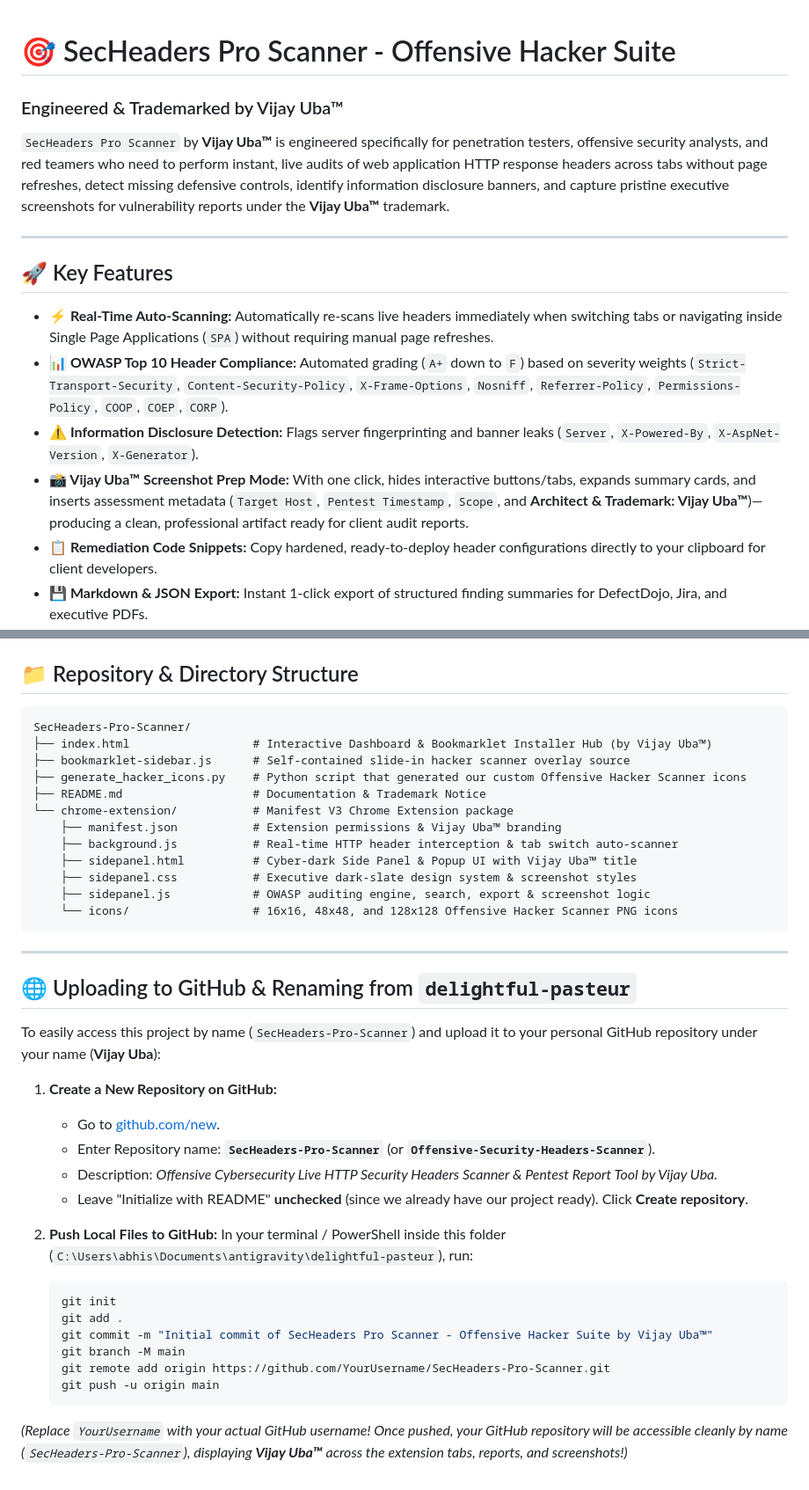
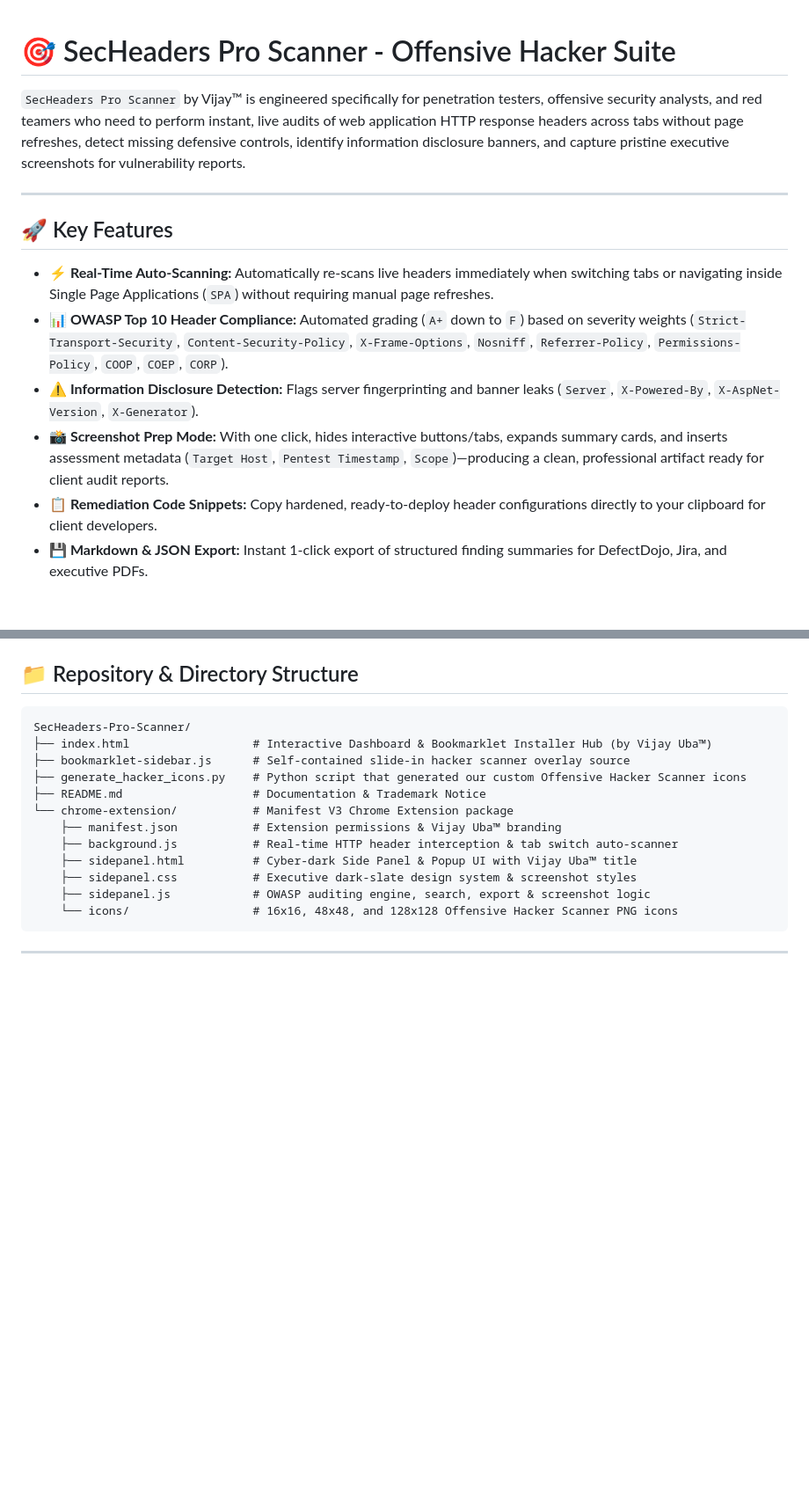
Before and after one commit to VijayUba7417/SecHeaders-Pro-Scanner, a Markdown page: README.md, 2 parts joined by grey strips. Shown at 88% size. Rendered like a GitHub page; blank space fills up the shorter version.

````diff
--- a/README.md
+++ b/README.md
@@ -1,7 +1,6 @@
 # 🎯 SecHeaders Pro Scanner - Offensive Hacker Suite
-### Engineered & Trademarked by Vijay Uba™
 
-`SecHeaders Pro Scanner` by **Vijay Uba™** is engineered specifically for penetration testers, offensive security analysts, and red teamers who need to perform instant, live audits of web application HTTP response headers across tabs without page refreshes, detect missing defensive controls, identify information disclosure banners, and capture pristine executive screenshots for vulnerability reports under the **Vijay Uba™** trademark.
+`SecHeaders Pro Scanner` by Vijay™ is engineered specifically for penetration testers, offensive security analysts, and red teamers who need to perform instant, live audits of web application HTTP response headers across tabs without page refreshes, detect missing defensive controls, identify information disclosure banners, and capture pristine executive screenshots for vulnerability reports.
 
 ---
 
@@ -10,7 +9,7 @@
 - **⚡ Real-Time Auto-Scanning:** Automatically re-scans live headers immediately when switching tabs or navigating inside Single Page Applications (`SPA`) without requiring manual page refreshes.
 - **📊 OWASP Top 10 Header Compliance:** Automated grading (`A+` down to `F`) based on severity weights (`Strict-Transport-Security`, `Content-Security-Policy`, `X-Frame-Options`, `Nosniff`, `Referrer-Policy`, `Permissions-Policy`, `COOP`, `COEP`, `CORP`).
 - **⚠️ Information Disclosure Detection:** Flags server fingerprinting and banner leaks (`Server`, `X-Powered-By`, `X-AspNet-Version`, `X-Generator`).
-- **📸 Vijay Uba™ Screenshot Prep Mode:** With one click, hides interactive buttons/tabs, expands summary cards, and inserts assessment metadata (`Target Host`, `Pentest Timestamp`, `Scope`, and **Architect & Trademark: Vijay Uba™**)—producing a clean, professional artifact ready for client audit reports.
+- **📸 Screenshot Prep Mode:** With one click, hides interactive buttons/tabs, expands summary cards, and inserts assessment metadata (`Target Host`, `Pentest Timestamp`, `Scope`)—producing a clean, professional artifact ready for client audit reports.
 - **📋 Remediation Code Snippets:** Copy hardened, ready-to-deploy header configurations directly to your clipboard for client developers.
 - **💾 Markdown & JSON Export:** Instant 1-click export of structured finding summaries for DefectDojo, Jira, and executive PDFs.
 
@@ -55,25 +54,3 @@ SecHeaders-Pro-Scanner/
 ```
 
 ---
-
-## 🌐 Uploading to GitHub & Renaming from `delightful-pasteur`
-
-To easily access this project by name (`SecHeaders-Pro-Scanner`) and upload it to your personal GitHub repository under your name (**Vijay Uba**):
-
-1. **Create a New Repository on GitHub:**
-   - Go to [github.com/new](https://github.com/new).
-   - Enter Repository name: **`SecHeaders-Pro-Scanner`** (or **`Offensive-Security-Headers-Scanner`**).
-   - Description: *Offensive Cybersecurity Live HTTP Security Headers Scanner & Pentest Report Tool by Vijay Uba.*
-   - Leave "Initialize with README" **unchecked** (since we already have our project ready). Click **Create repository**.
-
-2. **Push Local Files to GitHub:**
-   In your terminal / PowerShell inside this folder (`C:\Users\abhis\Documents\antigravity\delightful-pasteur`), run:
-   ```powershell
-   git init
-   git add .
-   git commit -m "Initial commit of SecHeaders Pro Scanner - Offensive Hacker Suite by Vijay Uba™"
-   git branch -M main
-   git remote add origin https://github.com/YourUsername/SecHeaders-Pro-Scanner.git
-   git push -u origin main
-   ```
-*(Replace `YourUsername` with your actual GitHub username! Once pushed, your GitHub repository will be accessible cleanly by name (`SecHeaders-Pro-Scanner`), displaying **Vijay Uba™** across the extension tabs, reports, and screenshots!)*
````
Also changed, not shown: other parts of README.md (+1 -1 lines).
